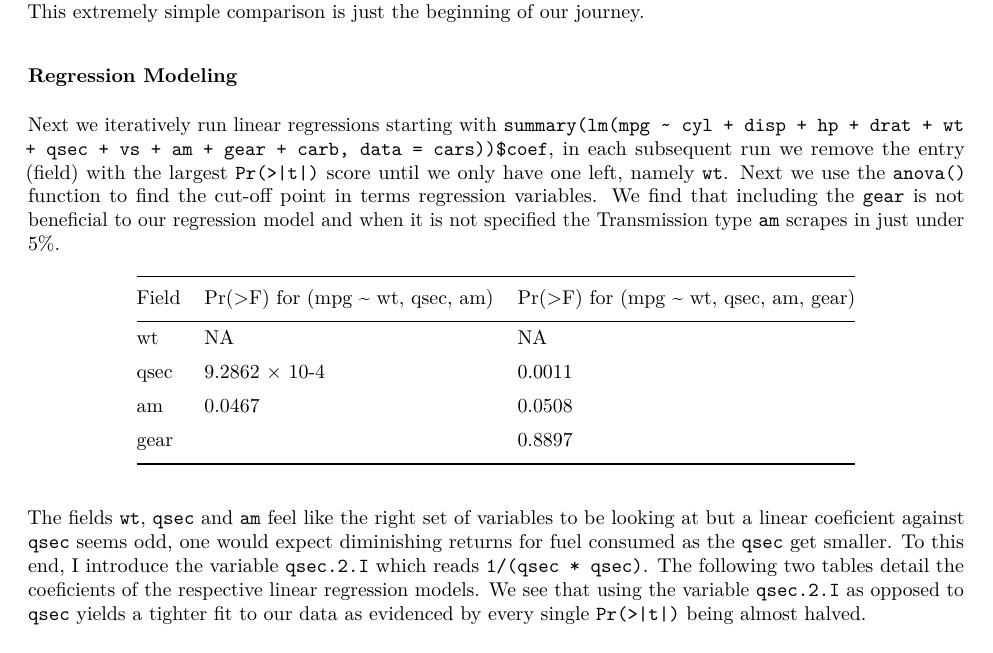
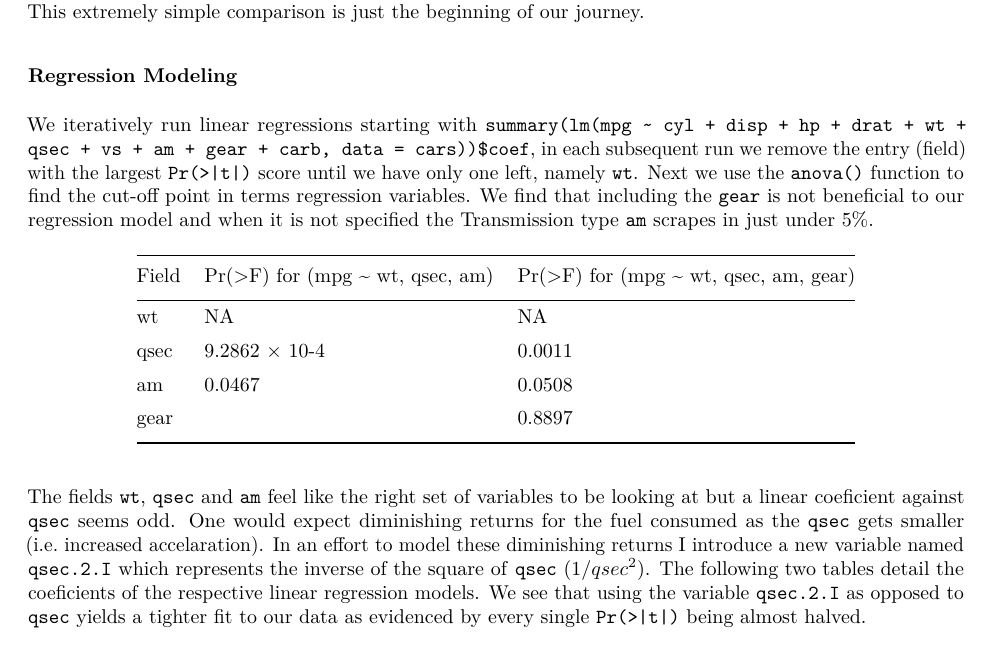
Before and after one commit to schonken/Regression_Models_Project, an R Markdown document (Report.Rmd): part of page 2 of 3, cut so that both start at the same text. The pictures show the output file Report.pdf that the author committed with the source.

Commit message:
Clarify the reasoning behind Inverse of Square of qsec

````diff
--- a/Report.Rmd
+++ b/Report.Rmd
@@ -45,7 +45,7 @@ mpg.mean <- c(mean(cars[cars$am==0, 'mpg']), mean(cars[cars$am==1, 'mpg']))
 We find that the mean MPG for our Automatic transmisions is `r mpg.mean[1]` and `r mpg.mean[2]` for our Manual transmissions giving us a `r mpg.mean[2] - mpg.mean[1]` mean MPG difference with the Automatic transmission being less effiecient. This extremely simple comparison is just the beginning of our journey.
 
 ### Regression Modeling
-Next we iteratively run linear regressions starting with ```summary(lm(mpg ~ cyl + disp + hp + drat + wt + qsec + vs + am + gear + carb, data = cars))$coef```, in each subsequent run we remove the entry (field) with the largest ```Pr(>|t|)``` score until we only have one left, namely ```wt```. Next we use the ```anova()``` function to find the cut-off point in terms regression variables. We find that including the ```gear``` is not beneficial to our regression model and when it is not specified the Transmission type ```am``` scrapes in just under 5%.
+We iteratively run linear regressions starting with ```summary(lm(mpg ~ cyl + disp + hp + drat + wt + qsec + vs + am + gear + carb, data = cars))$coef```, in each subsequent run we remove the entry (field) with the largest ```Pr(>|t|)``` score until we have only one left, namely ```wt```. Next we use the ```anova()``` function to find the cut-off point in terms regression variables. We find that including the ```gear``` is not beneficial to our regression model and when it is not specified the Transmission type ```am``` scrapes in just under 5%.
 
 ```{r Anova, echo=FALSE}
 # The following block of commented code was used to find the most important fields for our regression
@@ -75,7 +75,7 @@ qsec | `r fitAtoC[2,1]` | `r fitAtoD[2,1]`
 am | `r fitAtoC[3,1]` | `r fitAtoD[3,1]`
 gear | | `r fitAtoD[4,1]`
 
-The fields ```wt```, ```qsec``` and ```am``` feel like the right set of variables to be looking at but a linear coeficient against ```qsec``` seems odd, one would expect diminishing returns for fuel consumed as the ```qsec``` get smaller. To this end, I introduce the variable ```qsec.2.I``` which reads ```1/(qsec * qsec)```. The following two tables detail the coeficients of the respective linear regression models. We see that using the variable ```qsec.2.I``` as opposed to ```qsec``` yields a tighter fit to our data as evidenced by every single ```Pr(>|t|)``` being almost halved.
+The fields ```wt```, ```qsec``` and ```am``` feel like the right set of variables to be looking at but a linear coeficient against ```qsec``` seems odd. One would expect diminishing returns for the fuel consumed as the ```qsec``` gets smaller (i.e. increased accelaration). In an effort to model these diminishing returns I introduce a new variable named ```qsec.2.I``` which represents the inverse of the square of ```qsec``` ($1/qsec^2$). The following two tables detail the coeficients of the respective linear regression models. We see that using the variable ```qsec.2.I``` as opposed to ```qsec``` yields a tighter fit to our data as evidenced by every single ```Pr(>|t|)``` being almost halved.
 
 ```{r lm, echo=FALSE}
 cars <- cbind(cars, qsec.2.I = 1/(cars$qsec*cars$qsec))
````
Also changed, not shown: Report.pdf.
